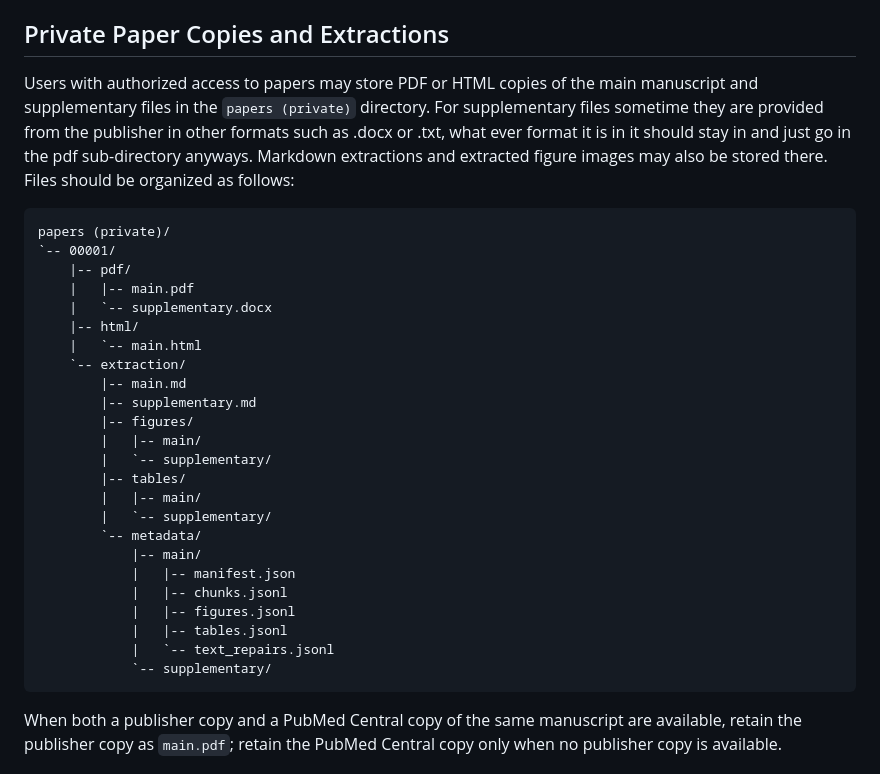
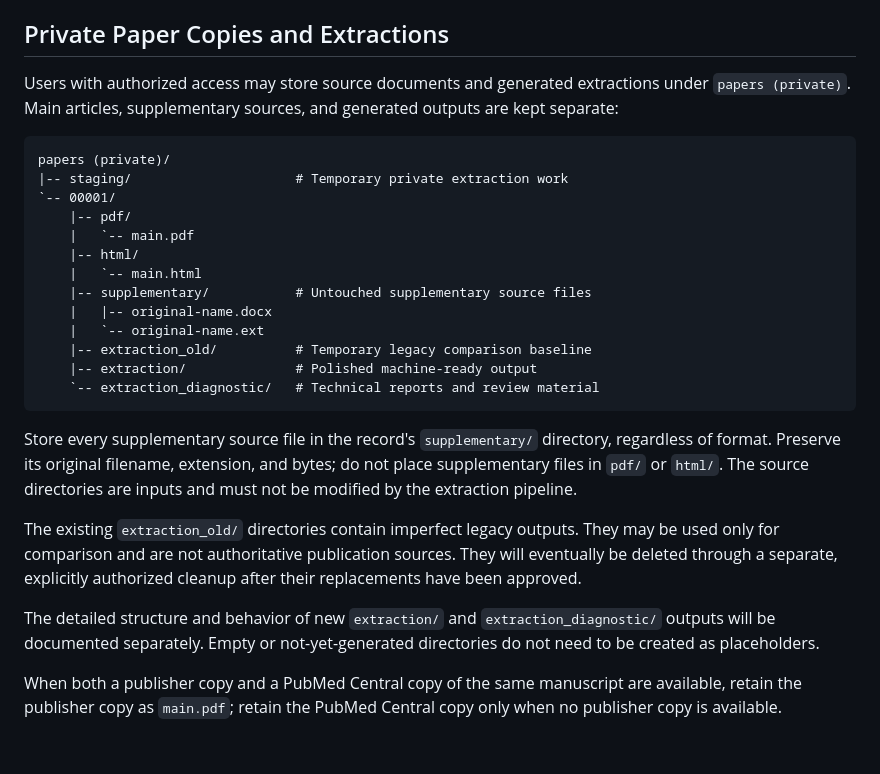
Before and after one commit to 7jameslondon/PIPLitDB, a Markdown page: README.md, the part around the change. Rendered like a GitHub page; blank space fills up the shorter version.

Commit message:
Document private paper source layout
Preserve supplementary files under their publisher-supplied names and clarify validation for format mismatches.

Document the separation between source files, staging, legacy comparisons, polished extraction output, and diagnostics.

````diff
--- a/README.md
+++ b/README.md
@@ -207,34 +207,39 @@ The interface displays only information from the public metadata database. It do
 
 ## Private Paper Copies and Extractions
 
-Users with authorized access to papers may store PDF or HTML copies of the main manuscript and supplementary files in the `papers (private)` directory. For supplementary files sometime they are provided from the publisher in other formats such as .docx or .txt, what ever format it is in it should stay in and just go in the pdf sub-directory anyways. Markdown extractions and extracted figure images may also be stored there. Files should be organized as follows:
+Users with authorized access may store source documents and generated
+extractions under `papers (private)`. Main articles, supplementary sources, and
+generated outputs are kept separate:
 
 ```text
 papers (private)/
+|-- staging/                     # Temporary private extraction work
 `-- 00001/
     |-- pdf/
-    |   |-- main.pdf
-    |   `-- supplementary.docx
+    |   `-- main.pdf
     |-- html/
     |   `-- main.html
-    `-- extraction/
-        |-- main.md
-        |-- supplementary.md
-        |-- figures/
-        |   |-- main/
-        |   `-- supplementary/
-        |-- tables/
-        |   |-- main/
-        |   `-- supplementary/
-        `-- metadata/
-            |-- main/
-            |   |-- manifest.json
-            |   |-- chunks.jsonl
-            |   |-- figures.jsonl
-            |   |-- tables.jsonl
-            |   `-- text_repairs.jsonl
-            `-- supplementary/
+    |-- supplementary/           # Untouched supplementary source files
+    |   |-- original-name.docx
+    |   `-- original-name.ext
+    |-- extraction_old/          # Temporary legacy comparison baseline
+    |-- extraction/              # Polished machine-ready output
+    `-- extraction_diagnostic/   # Technical reports and review material
 ```
+
+Store every supplementary source file in the record's `supplementary/`
+directory, regardless of format. Preserve its original filename, extension,
+and bytes; do not place supplementary files in `pdf/` or `html/`. The source
+directories are inputs and must not be modified by the extraction pipeline.
+
+The existing `extraction_old/` directories contain imperfect legacy outputs.
+They may be used only for comparison and are not authoritative publication
+sources. They will eventually be deleted through a separate, explicitly
+authorized cleanup after their replacements have been approved.
+
+The detailed structure and behavior of new `extraction/` and
+`extraction_diagnostic/` outputs will be documented separately. Empty or
+not-yet-generated directories do not need to be created as placeholders.
 
 When both a publisher copy and a PubMed Central copy of the same manuscript are available, retain
 the publisher copy as `main.pdf`; retain the PubMed Central copy only when no publisher copy is
````
Also changed, not shown: DOWNLOAD.md (+2 -2 lines).
